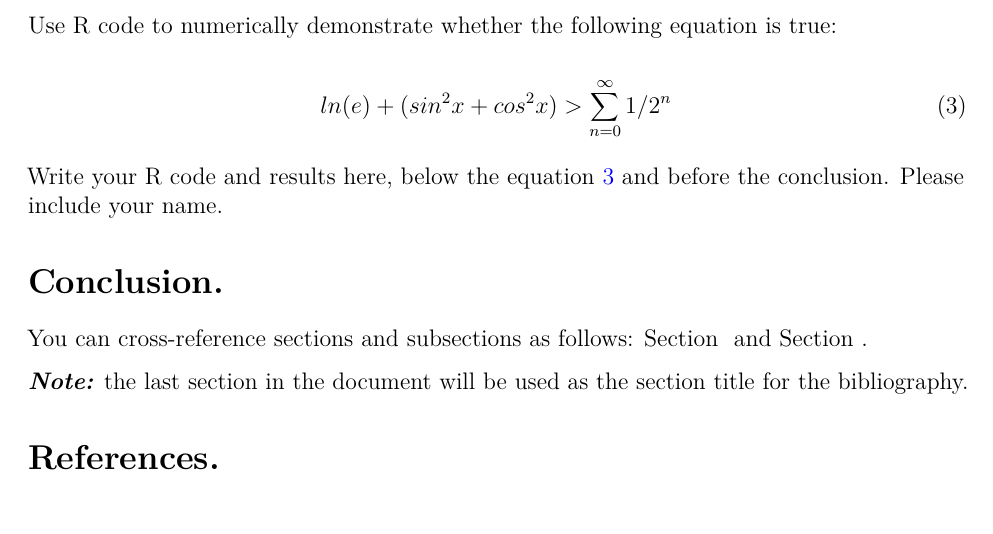
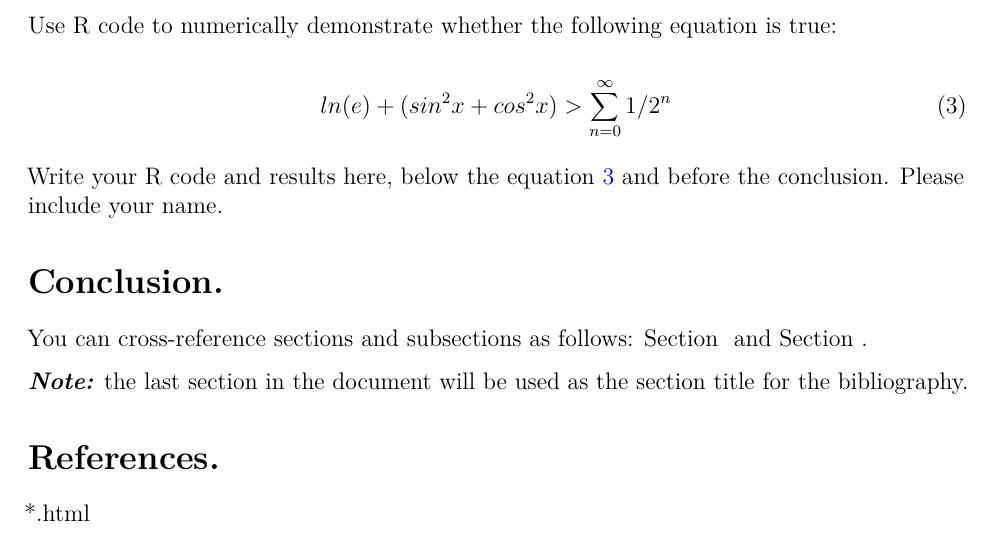
Before and after one commit to mlozanoqf/PMF_fall21, an R Markdown document (assignment_template.Rmd): part of page 7 of 7, cut so that both start at the same text. Rendered offline with R 4.5, knitr and Pandoc, then LaTeX, with nearby package versions; drawn as R Markdown's standard PDF in place of the format the file asks for; a font, style sheet, LaTeX package, included part or bibliography that could not be used is replaced or left out.

Commit message:
Commit Luis A00820466

```diff
--- a/assignment_template.Rmd
+++ b/assignment_template.Rmd
@@ -269,3 +269,5 @@ You can cross-reference sections and subsections as follows: Section \ref{method
 ***Note:*** the last section in the document will be used as the section title for the bibliography.
 
 # References.
+
+*.html
```
